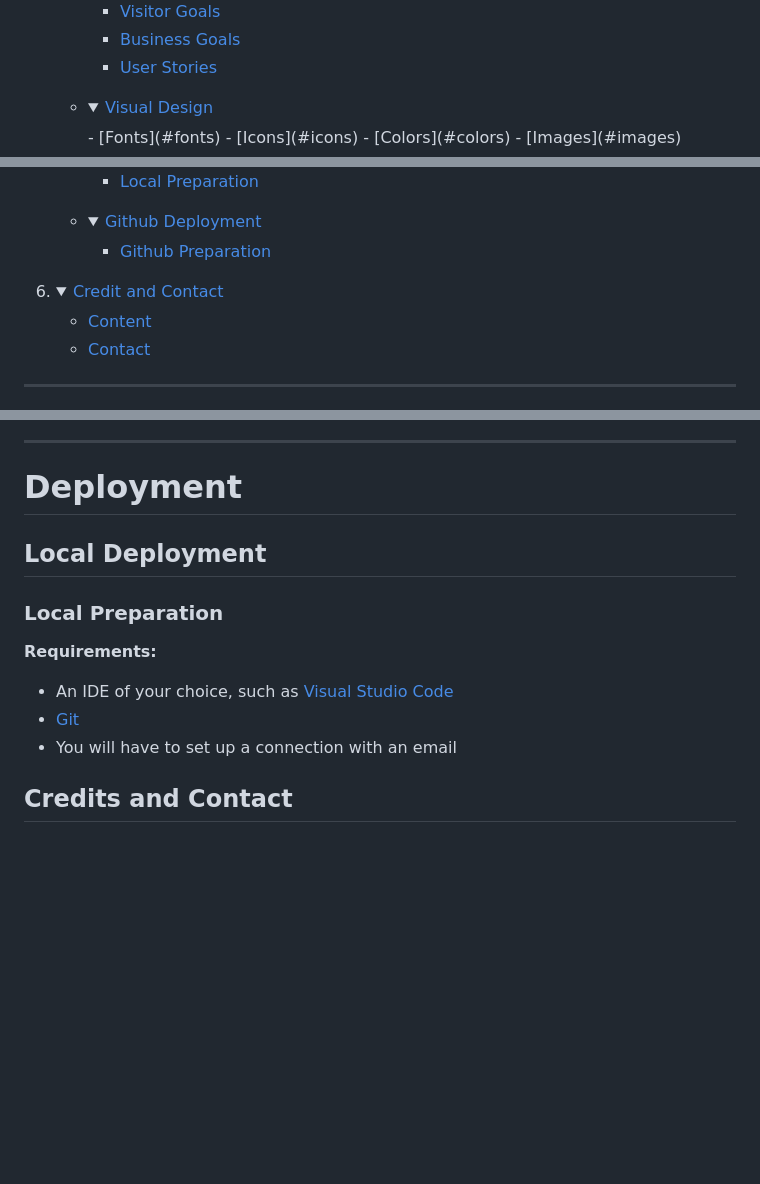
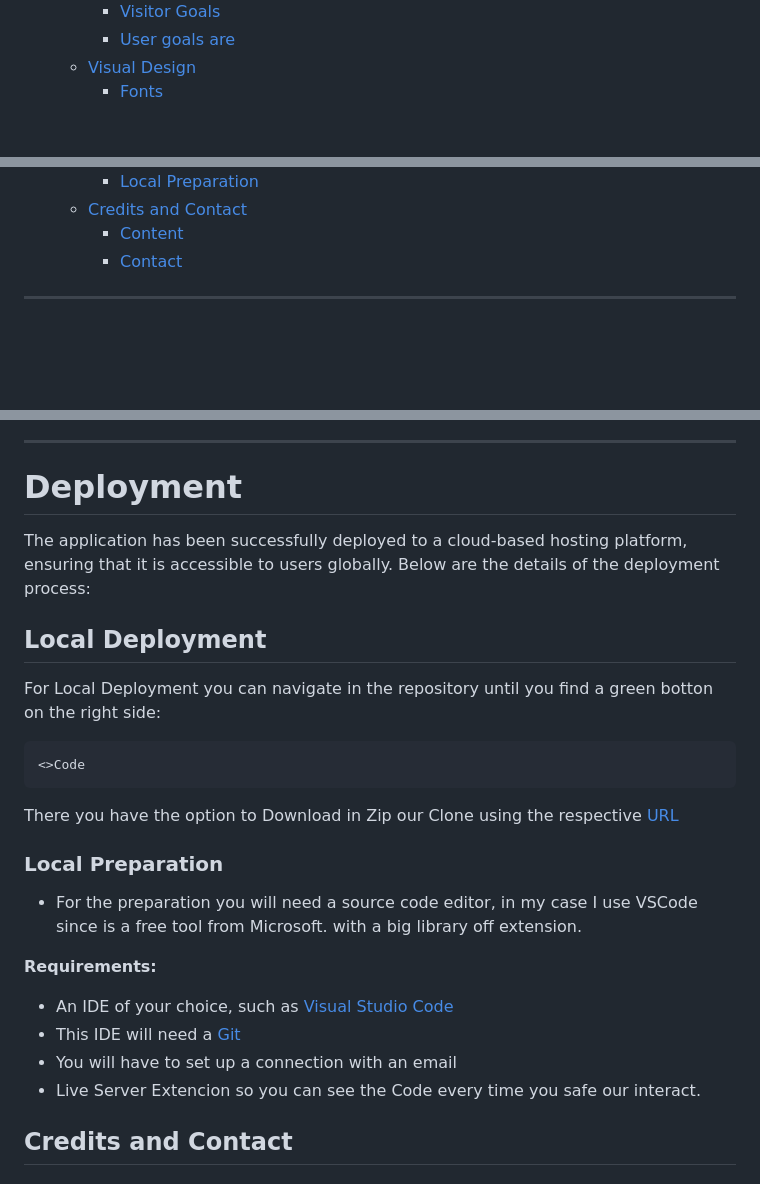
Before and after one commit to rdidjurgeit/project2_r.didjurgeit, a Markdown page: README.md, 3 parts joined by grey strips. Drawn GitHub-style; folded sections open; blank space fills up the shorter version.

````diff
--- a/README.md
+++ b/README.md
@@ -25,10 +17,6 @@
     - [Visitor Goals](#visitor-goals)
-    - [Business Goals](#business-goals)
-    - [User Stories](#user-stories)
-    </details></li>
-
-    <li><details>
-    <summary><a href="#visual-design">Visual Design</a></summary>
+    - [User goals are](#user-goals-are)
+  - [Visual Design](#visual-design)
     - [Fonts](#fonts)
     - [Icons](#icons)
     - [Colors](#colors)
@@ -83,17 +44,4 @@
     - [Local Preparation](#local-preparation)
-    </details></li>
-
-    <li><details>
-    <summary><a href="#github-deployment">Github Deployment</a></summary>
-
-    - [Github Preparation](#github-preparation)
-    </details></li>
-    </ul>
-
-</details>
-
-6. <details open>
-    <summary><a href="#credit-and-contact">Credit and Contact</a></summary>
-
-    - [Content](#content)
+  - [Credits and Contact](#credits-and-contact)
+    - [Content](#content-1)
     - [Contact](#contact)
@@ -267,15 +270,28 @@ The School fills these needs by:
 
 # Deployment
 
+The application has been successfully deployed to a cloud-based hosting platform, ensuring that it is accessible to users globally. Below are the details of the deployment process:
+
 ## Local Deployment
 
+For Local Deployment you can navigate in the repository until you find a green botton on the right side:
+
+```
+<>Code
+```
+
+There you have the option to Download in Zip our Clone using the respective [URL](https://github.com/rdidjurgeit/project2_rdidjurgeit.git)
+
 ### Local Preparation
+
+- For the preparation you will need a source code editor, in my case I use VSCode since is a free tool from Microsoft. with a big library off extension.
 
 **Requirements:**
 
 - An IDE of your choice, such as [Visual Studio Code](https://code.visualstudio.com/)
-- [Git](https://git-scm.com/)
+- This IDE will need a [Git](https://git-scm.com/)
 - You will have to set up a connection with an email
+- Live Server Extencion so you can see the Code every time you safe our interact.
 
 ## Credits and Contact
 
````
Also changed, not shown: other parts of README.md (+81 -61 lines).
